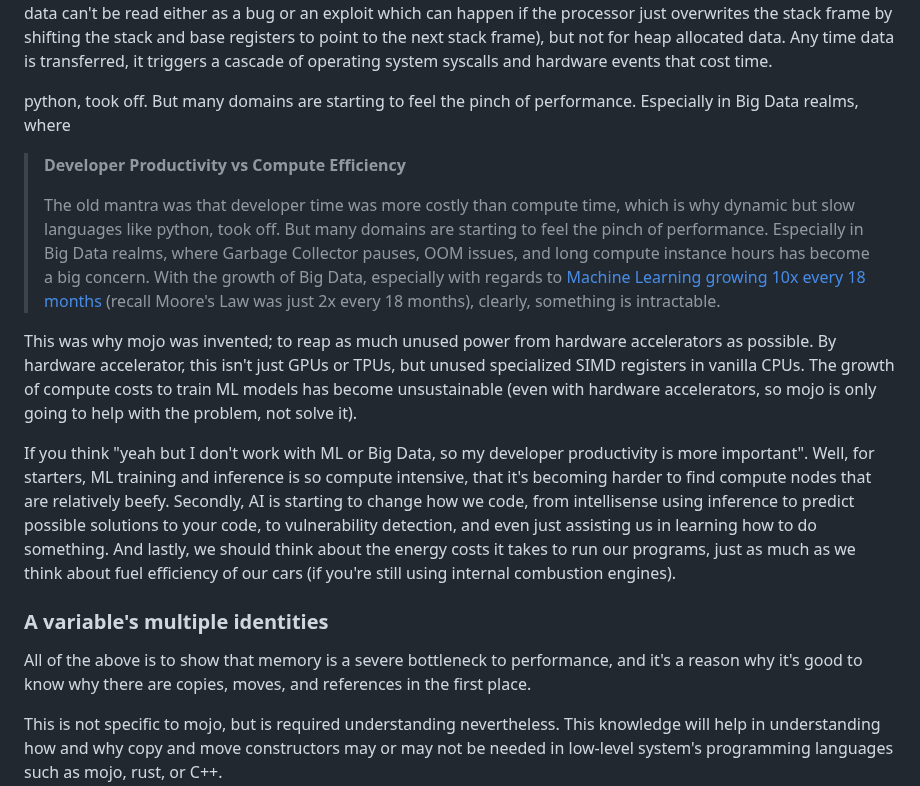
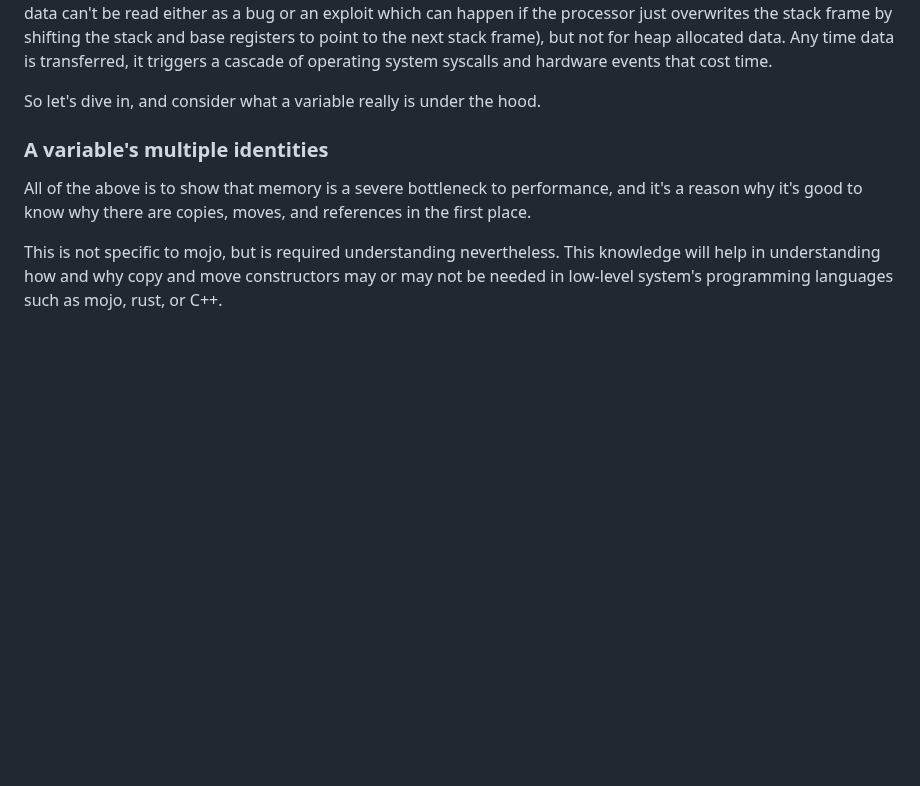
Before and after one commit to rarebreed/excursor, a Markdown page: notebooks/learn-mojo/mojo-notes.md, the part around the change. Rendered like a GitHub page; blank space fills up the shorter version.

```diff
--- a/notebooks/learn-mojo/mojo-notes.md
+++ b/notebooks/learn-mojo/mojo-notes.md
@@ -189,27 +189,7 @@ data can't be read either as a bug or an exploit which can happen if the process
 by shifting the stack and base registers to point to the next stack frame), but not for heap allocated data. Any time
 data is transferred, it triggers a cascade of operating system syscalls and hardware events that cost time.
 
-python, took off.  But many domains are starting to feel the pinch of performance.  Especially in Big Data realms, where
-> **Developer Productivity vs Compute Efficiency**
->
-> The old mantra was that developer time was more costly than compute time, which is why dynamic but slow languages like
-> python, took off.  But many domains are starting to feel the pinch of performance.  Especially in Big Data realms,
-> where Garbage Collector pauses, OOM issues, and long compute instance hours has become a big concern. With the growth
-> of Big Data, especially with regards to [Machine Learning growing 10x every 18
-> months](https://thenewstack.io/how-ray-a-distributed-ai-framework-helps-power-chatgpt/) (recall Moore's Law was just
-> 2x every 18 months), clearly, something is intractable.
-
-This was why mojo was invented; to reap as much unused power from hardware accelerators as possible.  By hardware
-accelerator, this isn't just GPUs or TPUs, but unused specialized SIMD registers in vanilla CPUs.  The growth of compute
-costs to train ML models has become unsustainable (even with hardware accelerators, so mojo is only going to help with
-the problem, not solve it).
-
-If you think "yeah but I don't work with ML or Big Data, so my developer productivity is more important".  Well, for
-starters, ML training and inference is so compute intensive, that it's becoming harder to find compute nodes that are
-relatively beefy.  Secondly, AI is starting to change how we code, from intellisense using inference to predict possible
-solutions to your code, to vulnerability detection, and even just assisting us in learning how to do something.  And
-lastly, we should think about the energy costs it takes to run our programs, just as much as we think about fuel
-efficiency of our cars (if you're still using internal combustion engines).
+So let's dive in, and consider what a variable really is under the hood.
 
 ### A variable's multiple identities
 
```
